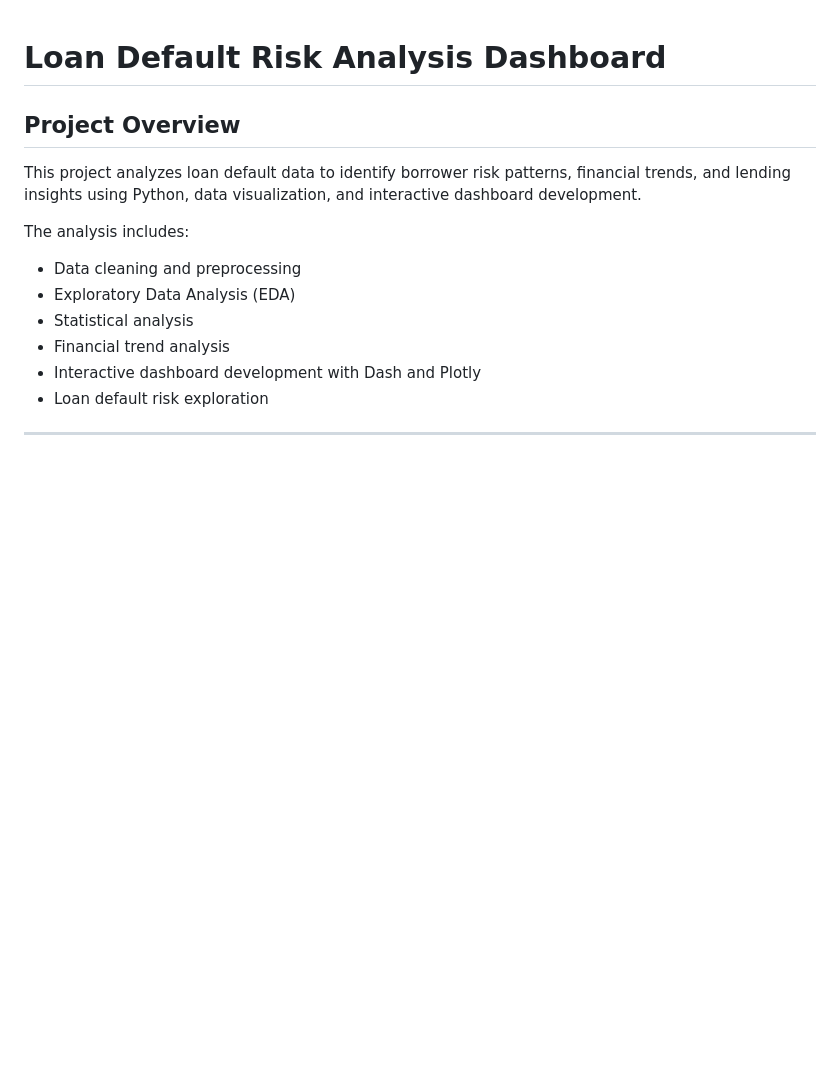
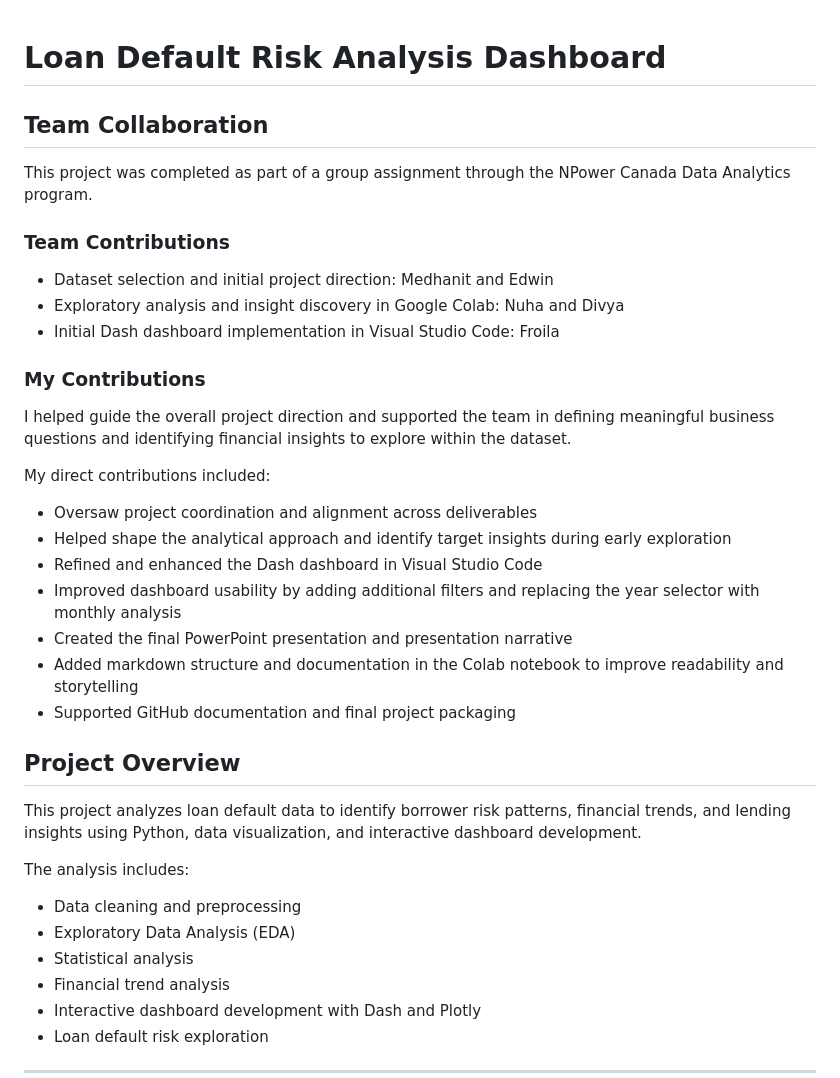
Before and after one commit to DKTODesigns/loan-default-risk-analysis-dashboard, a Markdown page: README.md, the part around the change. Rendered like a GitHub page; blank space fills up the shorter version.

```diff
--- a/README.md
+++ b/README.md
@@ -1,4 +1,25 @@
 # Loan Default Risk Analysis Dashboard
+
+## Team Collaboration
+
+This project was completed as part of a group assignment through the NPower Canada Data Analytics program.
+
+### Team Contributions
+- Dataset selection and initial project direction: Medhanit and Edwin
+- Exploratory analysis and insight discovery in Google Colab: Nuha and Divya
+- Initial Dash dashboard implementation in Visual Studio Code: Froila
+
+### My Contributions
+I helped guide the overall project direction and supported the team in defining meaningful business questions and identifying financial insights to explore within the dataset.
+
+My direct contributions included:
+- Oversaw project coordination and alignment across deliverables
+- Helped shape the analytical approach and identify target insights during early exploration
+- Refined and enhanced the Dash dashboard in Visual Studio Code
+- Improved dashboard usability by adding additional filters and replacing the year selector with monthly analysis
+- Created the final PowerPoint presentation and presentation narrative
+- Added markdown structure and documentation in the Colab notebook to improve readability and storytelling
+- Supported GitHub documentation and final project packaging
 
 ## Project Overview
 
```
